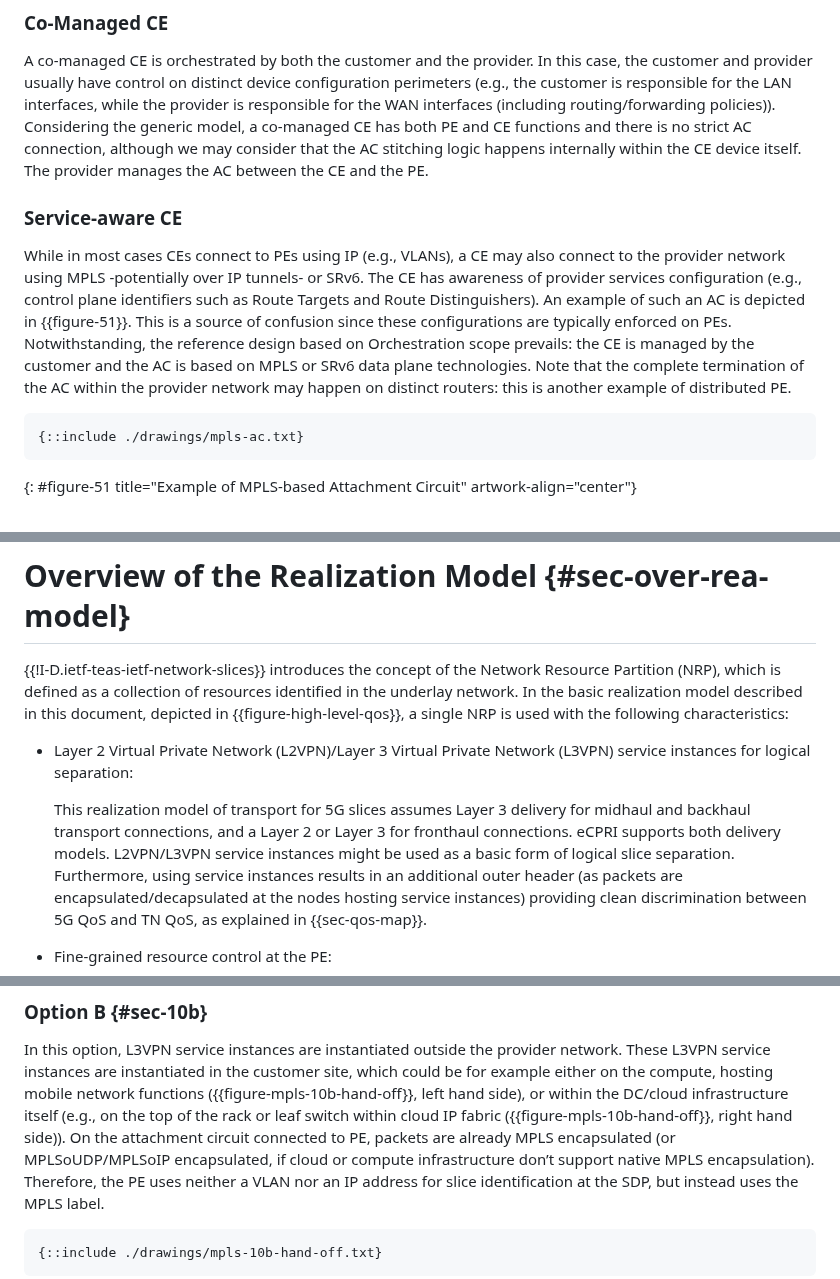
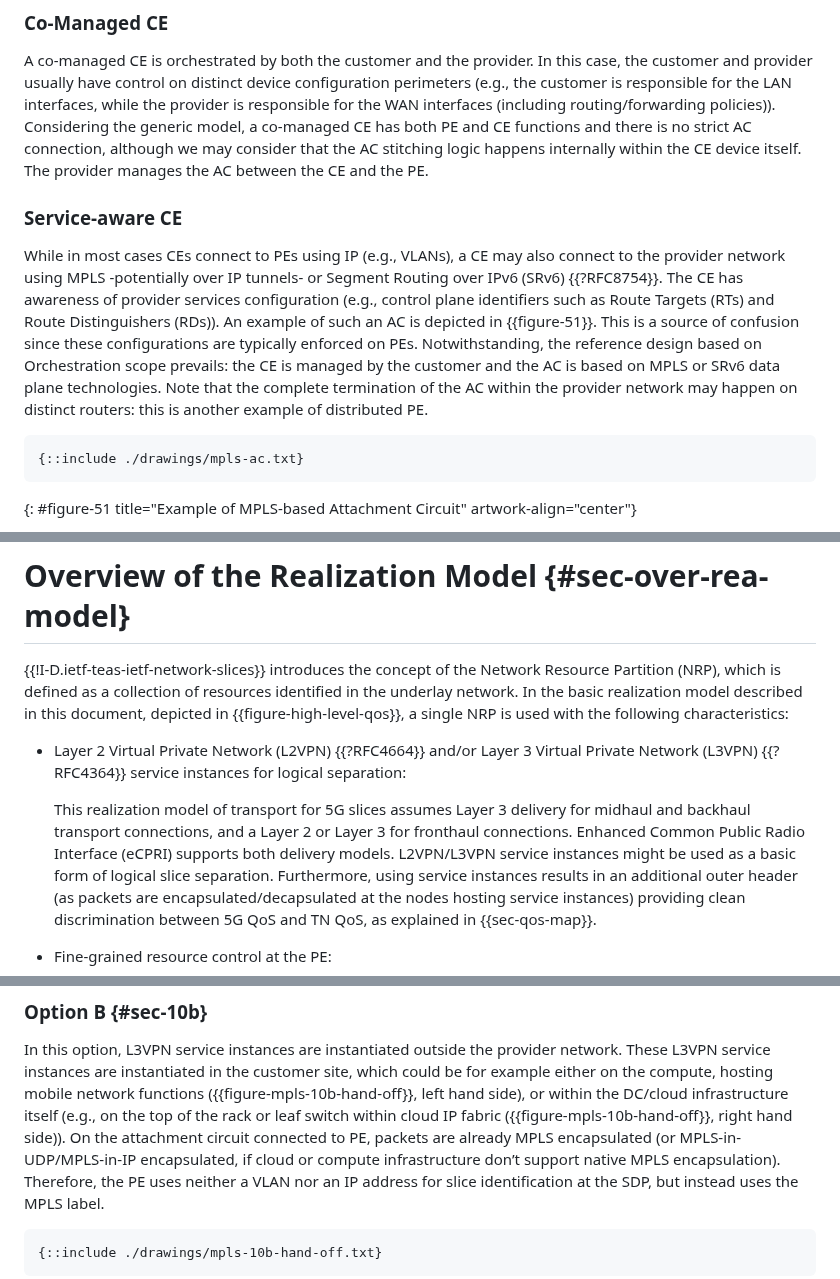
Before and after one commit to boucadair/5g-slice-realization, a Markdown page: draft-ietf-teas-5g-ns-ip-mpls.md, 3 parts joined by grey strips. Rendered like a GitHub page.

Commit message:
fix + add more references and other minor edits

```diff
--- a/draft-ietf-teas-5g-ns-ip-mpls.md
+++ b/draft-ietf-teas-5g-ns-ip-mpls.md
@@ -321,6 +320,6 @@ A co-managed CE is orchestrated by both the customer and the provider. In this c
 ### Service-aware CE
 
-While in most cases CEs connect to PEs using IP (e.g., VLANs), a CE may also connect to the provider network using MPLS -potentially over IP tunnels- or SRv6. The CE has awareness of provider services configuration (e.g., control plane identifiers such as Route Targets and Route Distinguishers). An example of such an AC is depicted in {{figure-51}}. This is a source of confusion since these configurations are typically enforced on PEs. Notwithstanding, the reference design based on Orchestration scope prevails: the CE is managed by the customer and the AC is based on MPLS or SRv6 data plane technologies. Note that the complete termination of the AC within the provider network may happen on distinct routers: this is another example of distributed PE.
+While in most cases CEs connect to PEs using IP (e.g., VLANs), a CE may also connect to the provider network using MPLS -potentially over IP tunnels- or Segment Routing over IPv6 (SRv6) {{?RFC8754}}. The CE has awareness of provider services configuration (e.g., control plane identifiers such as Route Targets (RTs) and Route Distinguishers (RDs)). An example of such an AC is depicted in {{figure-51}}. This is a source of confusion since these configurations are typically enforced on PEs. Notwithstanding, the reference design based on Orchestration scope prevails: the CE is managed by the customer and the AC is based on MPLS or SRv6 data plane technologies. Note that the complete termination of the AC within the provider network may happen on distinct routers: this is another example of distributed PE.
 
 ~~~~
 {::include ./drawings/mpls-ac.txt}
@@ -551,12 +544,12 @@ Overall, policies might be provided by an operator (e.g., to Network Slice Contr
    realization model described in this document, depicted in {{figure-high-level-qos}}, a single NRP is used
    with the following characteristics:
 
-   *  Layer 2 Virtual Private Network (L2VPN)/Layer 3 Virtual Private Network (L3VPN) service instances for logical separation:
+   *  Layer 2 Virtual Private Network (L2VPN) {{?RFC4664}} and/or Layer 3 Virtual Private Network (L3VPN) {{?RFC4364}} service instances for logical separation:
 
       This realization model of transport for 5G slices assumes Layer 3
       delivery for midhaul and backhaul transport connections, and a
       Layer 2 or Layer 3 for
-      fronthaul connections. eCPRI supports both delivery models. L2VPN/L3VPN service instances might be
+      fronthaul connections. Enhanced Common Public Radio Interface (eCPRI) supports both delivery models. L2VPN/L3VPN service instances might be
       used as a basic form of logical slice separation.  Furthermore, using
       service instances results in an additional outer header (as packets
       are encapsulated/decapsulated at the nodes hosting service instances) providing clean discrimination between 5G QoS and TN
@@ -781,7 +774,7 @@ Overall, policies might be provided by an operator (e.g., to Network Slice Contr
    infrastructure itself (e.g., on the top of the rack or leaf switch
    within cloud IP fabric ({{figure-mpls-10b-hand-off}}, right hand side)). On the
    attachment circuit connected to PE, packets are already MPLS
-   encapsulated (or MPLSoUDP/MPLSoIP encapsulated, if cloud or compute
+   encapsulated (or MPLS-in-UDP/MPLS-in-IP encapsulated, if cloud or compute
    infrastructure don’t support native MPLS encapsulation). Therefore,
    the PE uses neither a VLAN nor an IP address for slice
    identification at the SDP, but instead uses the MPLS label.
```
Also changed, not shown: other parts of draft-ietf-teas-5g-ns-ip-mpls.md (+7 -14 lines).
